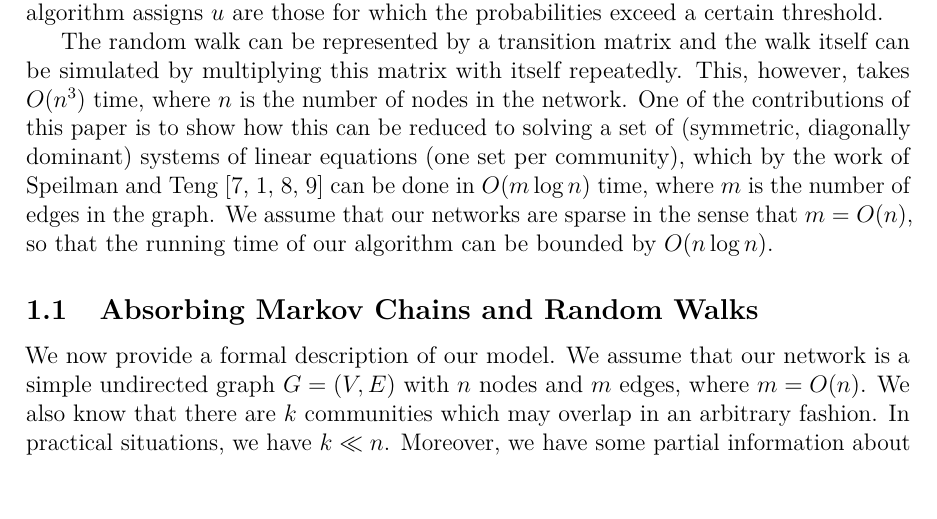
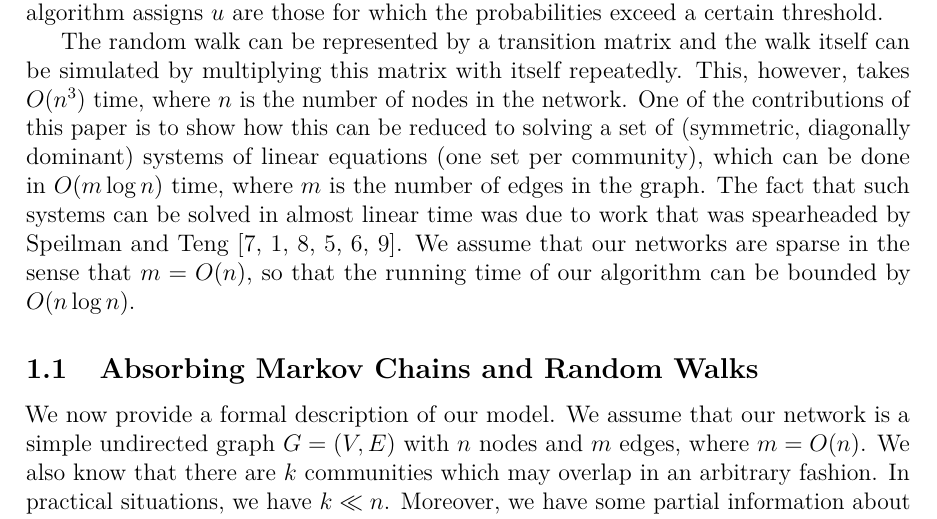
Before and after one commit to asifbanka/CommunityDetection, a LaTeX paper (main.tex, which reads the_model.tex): part of page 2 of 8, cut so that both start at the same text, the shorter picture padded with empty space. Compiled offline with pdfLaTeX.

Commit message:
more stuff

```diff
--- a/the_model.tex
+++ b/the_model.tex
@@ -37,10 +37,12 @@ The random walk can be represented by a transition matrix and the walk itself ca
 by multiplying this matrix with itself repeatedly. This, however, takes $O(n^3)$
 time, where~$n$ is the number of nodes in the network. One of the contributions of
 this paper is to show how this can be reduced to solving a set of (symmetric, diagonally dominant)
-systems of linear equations (one set per community), which by the work of Speilman and
-Teng~\cite{ST04,EEST05,ST08,Vis13} can be done in $O(m \log n)$ time, where~$m$ is the number of edges
-in the graph. We assume that our networks are sparse in the sense that $m = O(n)$,
-so that the running time of our algorithm can  be bounded by $O(n \log n)$.
+systems of linear equations (one set per community), which can be done in $O(m \log n)$ time,
+where~$m$ is the number of edges in the graph. The fact that such systems can be solved in
+almost linear time was due to work that was spearheaded by Speilman and
+Teng~\cite{ST04,EEST05,ST08,KMP10,KMP11,Vis13}. We assume that our networks are
+sparse in the sense that $m = O(n)$, so that the running time of our algorithm can
+be bounded by $O(n \log n)$.
 
 \subsection{Absorbing Markov Chains and Random Walks}
 We now provide a formal description of our model. We assume that our network
```
